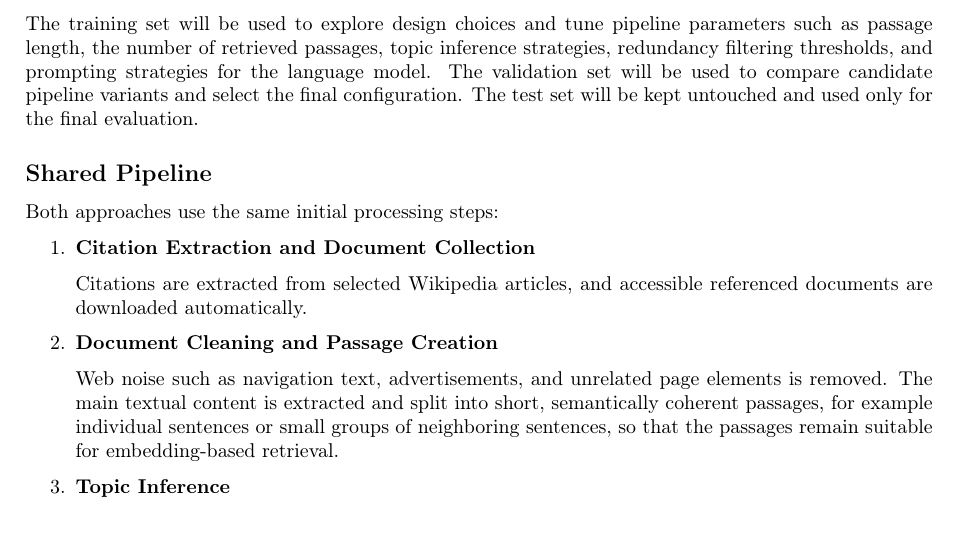
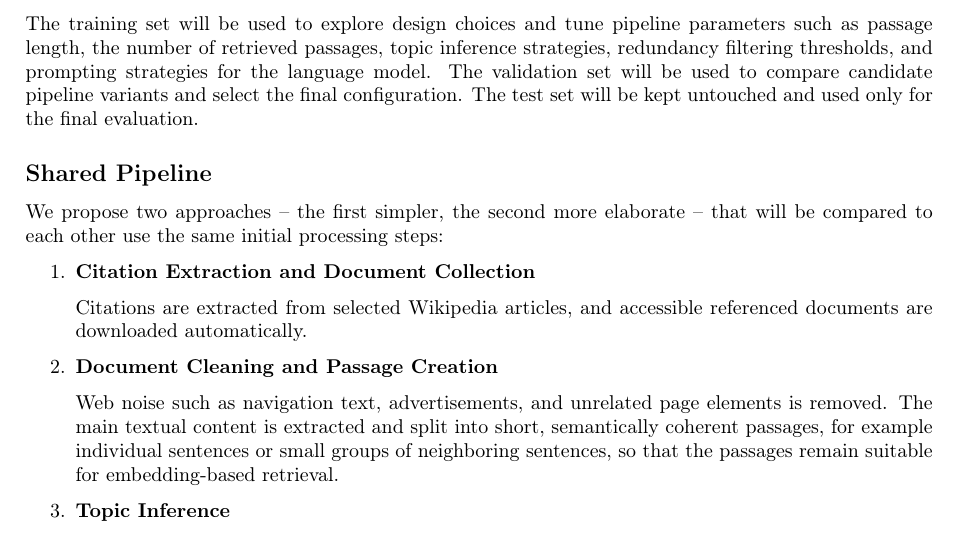
Before and after one commit to MAI-Glockchen/Natural_Language_Processing, a LaTeX document (Proposal/proposal.tex): part of page 2 of 3, cut so that both start at the same text. Compiled offline with pdfLaTeX.

Commit message:
Proposal: Cleanup.

```diff
--- a/Proposal/proposal.tex
+++ b/Proposal/proposal.tex
@@ -76,7 +76,7 @@ The training set will be used to explore design choices and tune pipeline parame
 
 \subsection*{Shared Pipeline}
 
-Both approaches use the same initial processing steps:
+We propose two approaches -- the first simpler, the second more elaborate -- that will be compared to each other use the same initial processing steps:
 
 \begin{enumerate}
     \item \textbf{Citation Extraction and Document Collection}
```
Also changed, not shown: Proposal/proposal.pdf.
